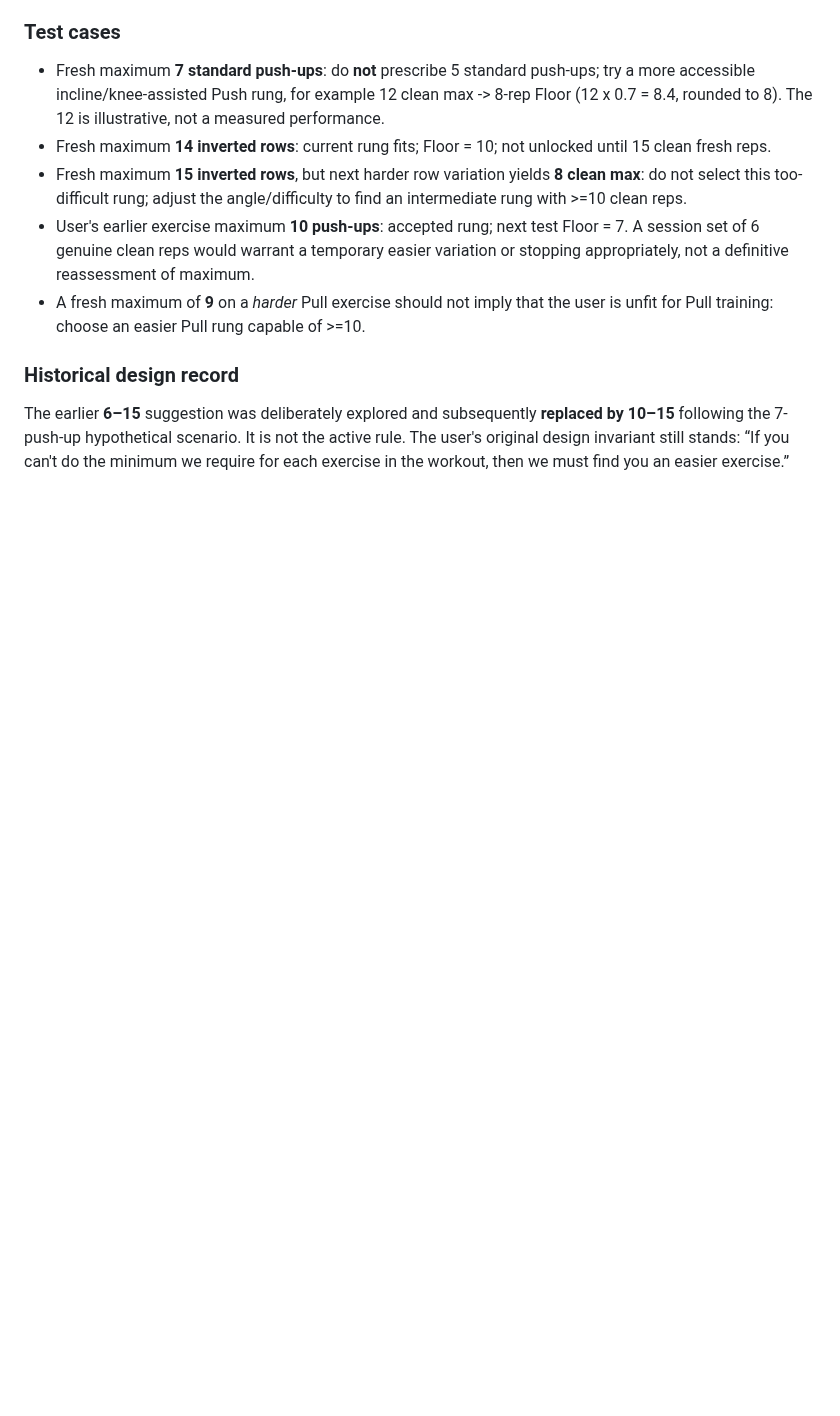
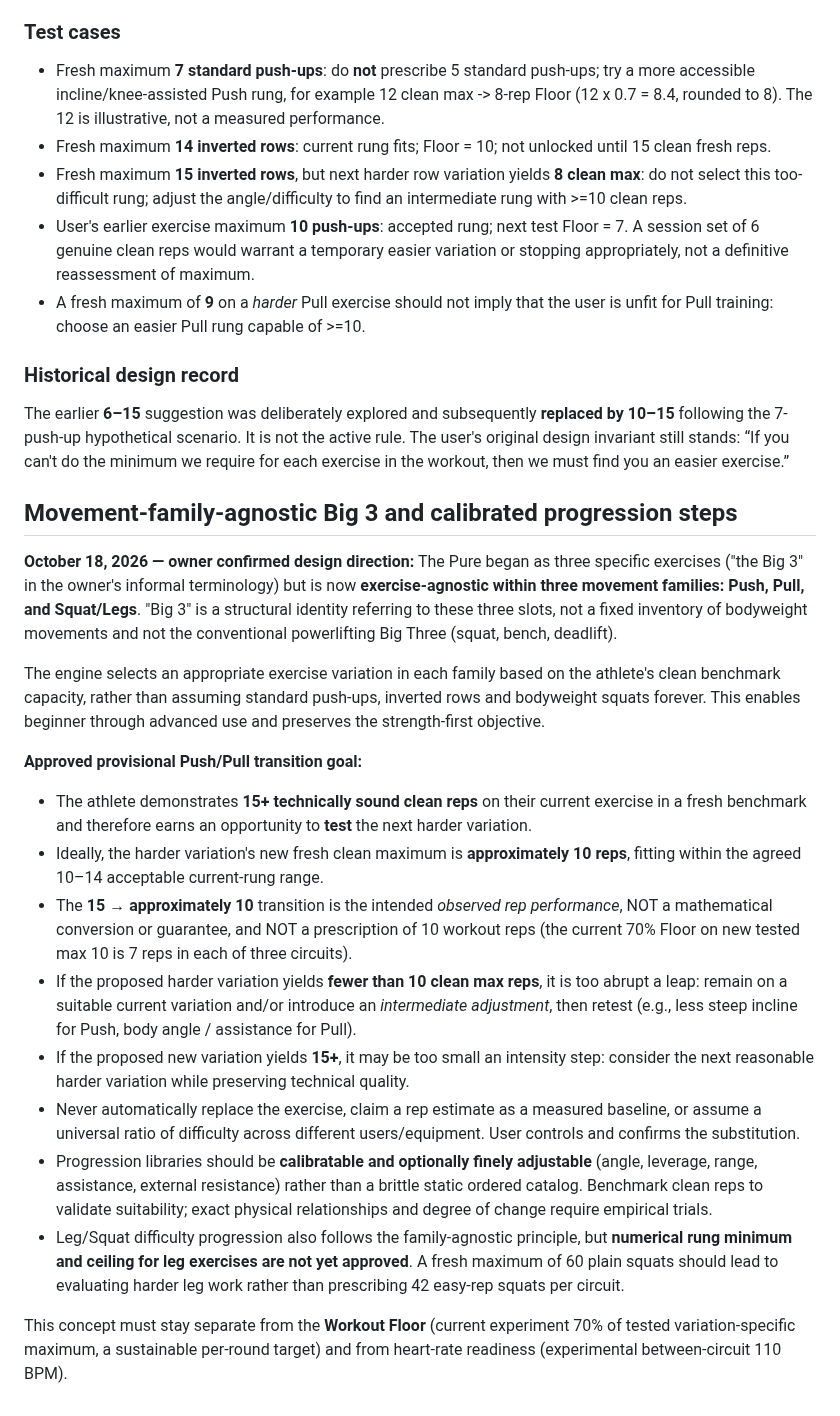
Before and after one commit to gregmoulton/LifePilot, a Markdown page: docs/THE_PURE_CIRCUIT_SEQUENCE_TRIAL.md, the part around the change. Drawn GitHub-style; blank space fills up the shorter version.

Commit message:
Specify family-agnostic Big 3 progression with 15-to-10 target transition

```diff
--- a/docs/THE_PURE_CIRCUIT_SEQUENCE_TRIAL.md
+++ b/docs/THE_PURE_CIRCUIT_SEQUENCE_TRIAL.md
@@ -124,3 +124,22 @@ The Pure adapted that compact structure into bodyweight **pull-ups, squats, and
 ### Historical design record
 
 The earlier **6–15** suggestion was deliberately explored and subsequently **replaced by 10–15** following the 7-push-up hypothetical scenario. It is not the active rule. The user's original design invariant still stands: “If you can't do the minimum we require for each exercise in the workout, then we must find you an easier exercise.”
+
+
+## Movement-family-agnostic Big 3 and calibrated progression steps
+
+**October 18, 2026 — owner confirmed design direction:** The Pure began as three specific exercises ("the Big 3" in the owner's informal terminology) but is now **exercise-agnostic within three movement families: Push, Pull, and Squat/Legs**. "Big 3" is a structural identity referring to these three slots, not a fixed inventory of bodyweight movements and not the conventional powerlifting Big Three (squat, bench, deadlift).
+
+The engine selects an appropriate exercise variation in each family based on the athlete's clean benchmark capacity, rather than assuming standard push-ups, inverted rows and bodyweight squats forever. This enables beginner through advanced use and preserves the strength-first objective.
+
+**Approved provisional Push/Pull transition goal:**
+- The athlete demonstrates **15+ technically sound clean reps** on their current exercise in a fresh benchmark and therefore earns an opportunity to **test** the next harder variation.
+- Ideally, the harder variation's new fresh clean maximum is **approximately 10 reps**, fitting within the agreed 10–14 acceptable current-rung range.
+- The **15 → approximately 10** transition is the intended *observed rep performance*, NOT a mathematical conversion or guarantee, and NOT a prescription of 10 workout reps (the current 70% Floor on new tested max 10 is 7 reps in each of three circuits).
+- If the proposed harder variation yields **fewer than 10 clean max reps**, it is too abrupt a leap: remain on a suitable current variation and/or introduce an *intermediate adjustment*, then retest (e.g., less steep incline for Push, body angle / assistance for Pull).
+- If the proposed new variation yields **15+**, it may be too small an intensity step: consider the next reasonable harder variation while preserving technical quality.
+- Never automatically replace the exercise, claim a rep estimate as a measured baseline, or assume a universal ratio of difficulty across different users/equipment. User controls and confirms the substitution.
+- Progression libraries should be **calibratable and optionally finely adjustable** (angle, leverage, range, assistance, external resistance) rather than a brittle static ordered catalog. Benchmark clean reps to validate suitability; exact physical relationships and degree of change require empirical trials.
+- Leg/Squat difficulty progression also follows the family-agnostic principle, but **numerical rung minimum and ceiling for leg exercises are not yet approved**. A fresh maximum of 60 plain squats should lead to evaluating harder leg work rather than prescribing 42 easy-rep squats per circuit.
+
+This concept must stay separate from the **Workout Floor** (current experiment 70% of tested variation-specific maximum, a sustainable per-round target) and from heart-rate readiness (experimental between-circuit 110 BPM).
```
